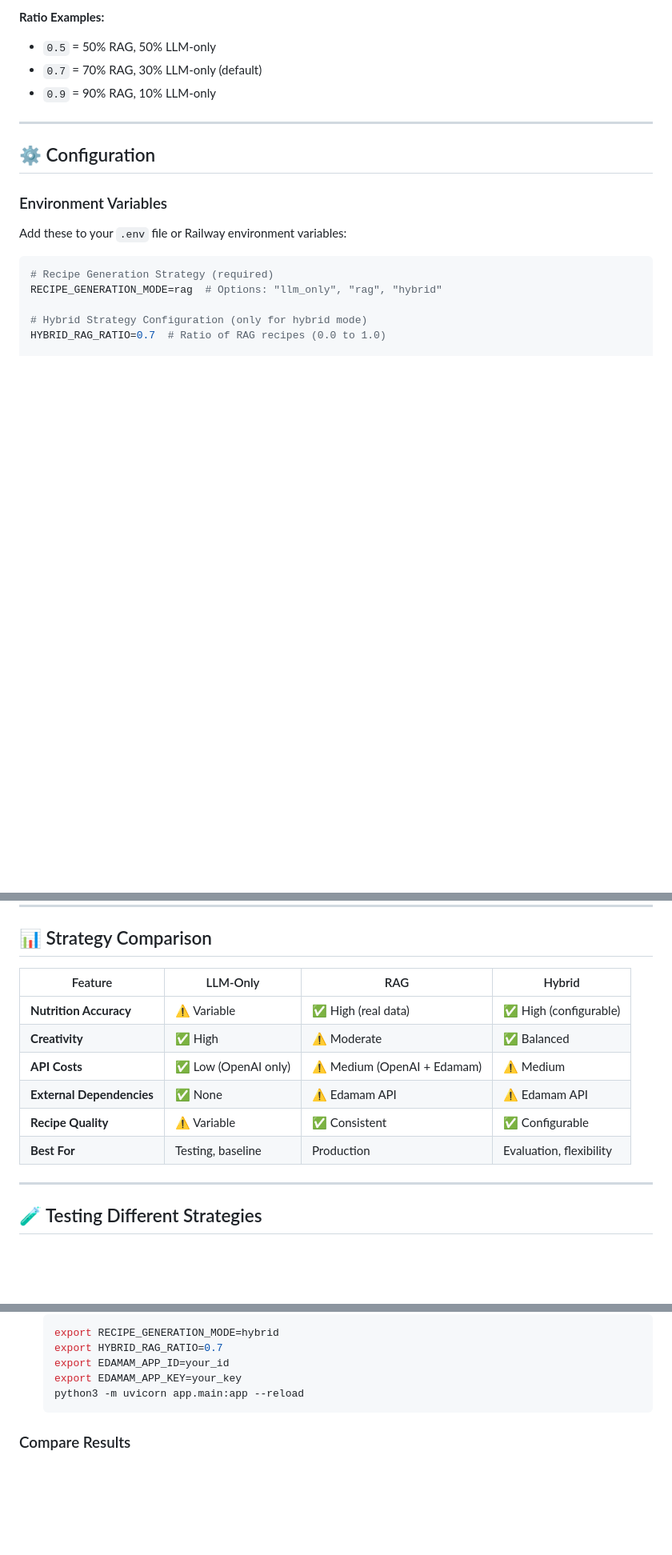
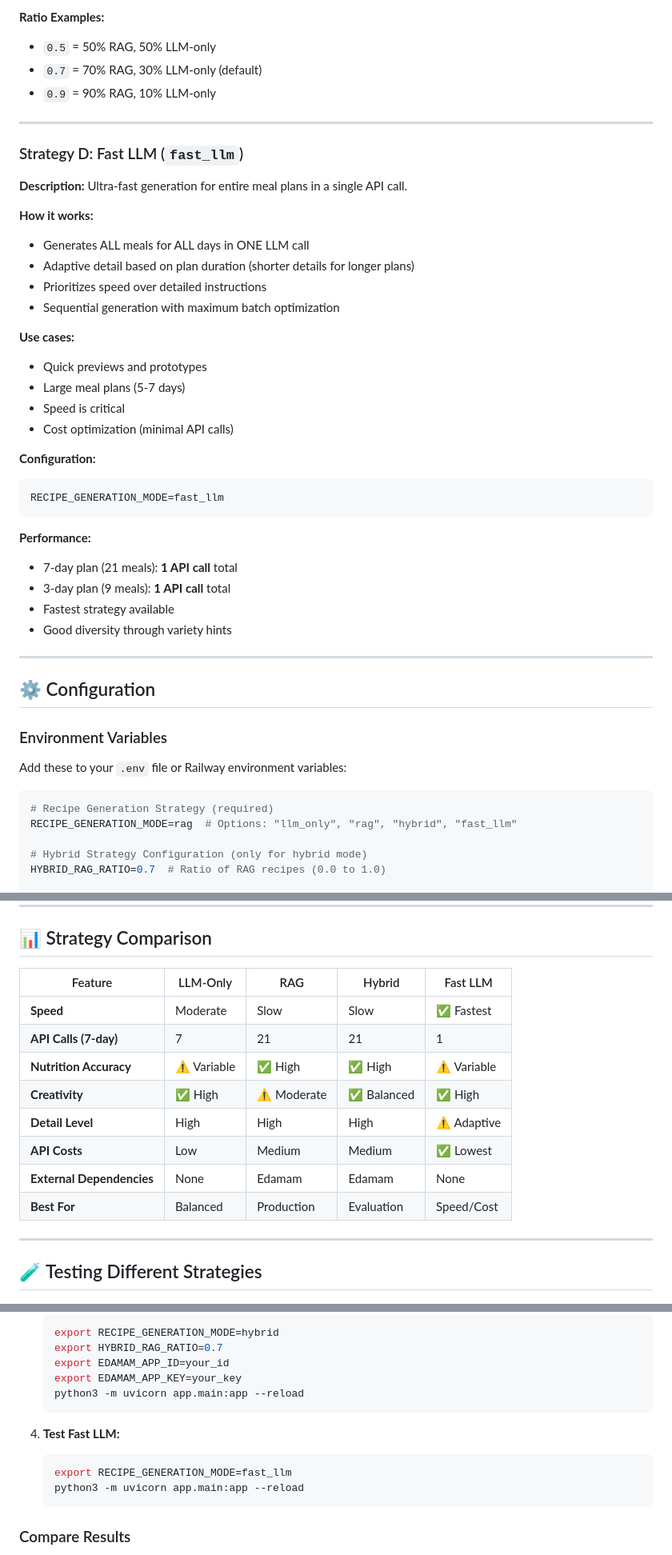
Before and after one commit to ffaisal93/ml_meal_prep, a Markdown page: docs/RECIPE_GENERATION_STRATEGIES.md, 3 parts joined by grey strips. Shown at 80% size. GitHub-like rendering; blank space fills up the shorter version.

Commit message:
Add Fast LLM strategy to RECIPE_GENERATION_STRATEGIES.md
- Added Strategy D: Fast LLM section with description, use cases, and config
- Updated comparison table to include Fast LLM (4 strategies now)
- Added Speed and API Calls rows to comparison
- Added Fast LLM testing instructions
- Updated RECIPE_GENERATION_MODE options to include fast_llm

````diff
--- a/docs/RECIPE_GENERATION_STRATEGIES.md
+++ b/docs/RECIPE_GENERATION_STRATEGIES.md
@@ -95,6 +95,35 @@ EDAMAM_APP_KEY=your_app_key
 
 ---
 
+### Strategy D: Fast LLM (`fast_llm`)
+
+**Description:** Ultra-fast generation for entire meal plans in a single API call.
+
+**How it works:**
+- Generates ALL meals for ALL days in ONE LLM call
+- Adaptive detail based on plan duration (shorter details for longer plans)
+- Prioritizes speed over detailed instructions
+- Sequential generation with maximum batch optimization
+
+**Use cases:**
+- Quick previews and prototypes
+- Large meal plans (5-7 days)
+- Speed is critical
+- Cost optimization (minimal API calls)
+
+**Configuration:**
+```bash
+RECIPE_GENERATION_MODE=fast_llm
+```
+
+**Performance:**
+- 7-day plan (21 meals): **1 API call** total
+- 3-day plan (9 meals): **1 API call** total
+- Fastest strategy available
+- Good diversity through variety hints
+
+---
+
 ## ⚙️ Configuration
 
 ### Environment Variables
@@ -103,7 +132,7 @@ Add these to your `.env` file or Railway environment variables:
 
 ```bash
 # Recipe Generation Strategy (required)
-RECIPE_GENERATION_MODE=rag  # Options: "llm_only", "rag", "hybrid"
+RECIPE_GENERATION_MODE=rag  # Options: "llm_only", "rag", "hybrid", "fast_llm"
 
 # Hybrid Strategy Configuration (only for hybrid mode)
 HYBRID_RAG_RATIO=0.7  # Ratio of RAG recipes (0.0 to 1.0)
@@ -155,14 +184,16 @@ EDAMAM_USER_ID=your_user_id  # Optional, defaults to App ID
 
 ## 📊 Strategy Comparison
 
-| Feature | LLM-Only | RAG | Hybrid |
-|---------|----------|-----|--------|
-| **Nutrition Accuracy** | ⚠️ Variable | ✅ High (real data) | ✅ High (configurable) |
-| **Creativity** | ✅ High | ⚠️ Moderate | ✅ Balanced |
-| **API Costs** | ✅ Low (OpenAI only) | ⚠️ Medium (OpenAI + Edamam) | ⚠️ Medium |
-| **External Dependencies** | ✅ None | ⚠️ Edamam API | ⚠️ Edamam API |
-| **Recipe Quality** | ⚠️ Variable | ✅ Consistent | ✅ Configurable |
-| **Best For** | Testing, baseline | Production | Evaluation, flexibility |
+| Feature | LLM-Only | RAG | Hybrid | Fast LLM |
+|---------|----------|-----|--------|----------|
+| **Speed** | Moderate | Slow | Slow | ✅ Fastest |
+| **API Calls (7-day)** | 7 | 21 | 21 | 1 |
+| **Nutrition Accuracy** | ⚠️ Variable | ✅ High | ✅ High | ⚠️ Variable |
+| **Creativity** | ✅ High | ⚠️ Moderate | ✅ Balanced | ✅ High |
+| **Detail Level** | High | High | High | ⚠️ Adaptive |
+| **API Costs** | Low | Medium | Medium | ✅ Lowest |
+| **External Dependencies** | None | Edamam | Edamam | None |
+| **Best For** | Balanced | Production | Evaluation | Speed/Cost |
 
 ---
 
@@ -190,6 +221,12 @@ EDAMAM_USER_ID=your_user_id  # Optional, defaults to App ID
    export HYBRID_RAG_RATIO=0.7
    export EDAMAM_APP_ID=your_id
    export EDAMAM_APP_KEY=your_key
+   python3 -m uvicorn app.main:app --reload
+   ```
+
+4. **Test Fast LLM:**
+   ```bash
+   export RECIPE_GENERATION_MODE=fast_llm
    python3 -m uvicorn app.main:app --reload
    ```
 
````
